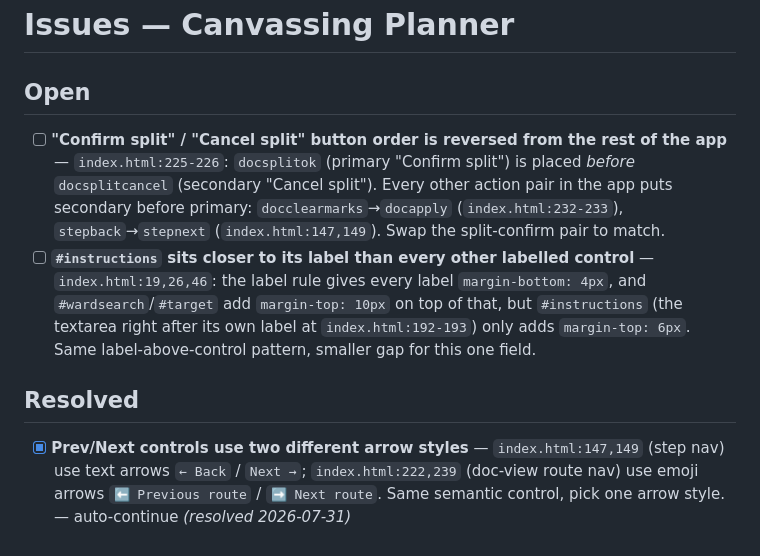
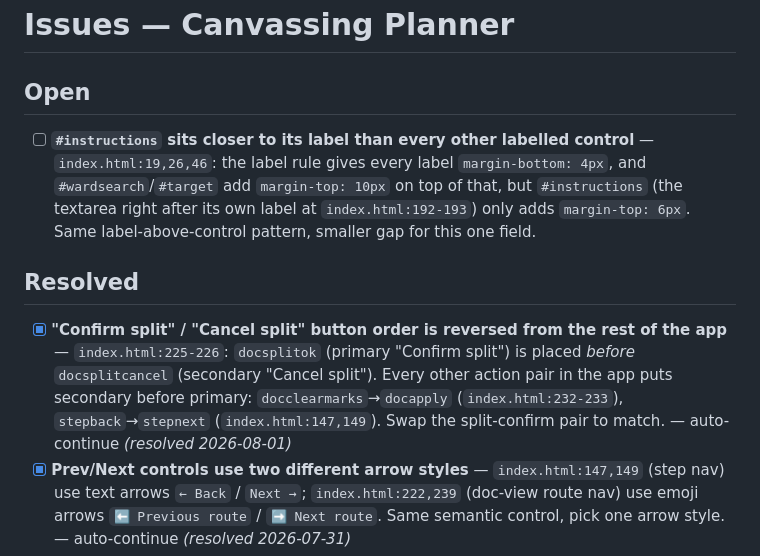
Before and after one commit to StuartJAtkinson/canvassing-planner, a Markdown page: ISSUES.md, the part around the change. Drawn GitHub-style.

Commit message:
chore(meta): resolve **"Confirm split" / "Cancel split" button order is

```diff
--- a/ISSUES.md
+++ b/ISSUES.md
@@ -1,9 +1,9 @@
 # Issues — Canvassing Planner
 
 ## Open
-- [ ] **"Confirm split" / "Cancel split" button order is reversed from the rest of the app** — `index.html:225-226`: `docsplitok` (primary "Confirm split") is placed *before* `docsplitcancel` (secondary "Cancel split"). Every other action pair in the app puts secondary before primary: `docclearmarks`→`docapply` (`index.html:232-233`), `stepback`→`stepnext` (`index.html:147,149`). Swap the split-confirm pair to match.
 - [ ] **`#instructions` sits closer to its label than every other labelled control** — `index.html:19,26,46`: the label rule gives every label `margin-bottom: 4px`, and `#wardsearch`/`#target` add `margin-top: 10px` on top of that, but `#instructions` (the textarea right after its own label at `index.html:192-193`) only adds `margin-top: 6px`. Same label-above-control pattern, smaller gap for this one field.
 ## Resolved
+- [x] **"Confirm split" / "Cancel split" button order is reversed from the rest of the app** — `index.html:225-226`: `docsplitok` (primary "Confirm split") is placed *before* `docsplitcancel` (secondary "Cancel split"). Every other action pair in the app puts secondary before primary: `docclearmarks`→`docapply` (`index.html:232-233`), `stepback`→`stepnext` (`index.html:147,149`). Swap the split-confirm pair to match. — auto-continue *(resolved 2026-08-01)*
 - [x] **Prev/Next controls use two different arrow styles** — `index.html:147,149` (step nav) use text arrows `← Back` / `Next →`; `index.html:222,239` (doc-view route nav) use emoji arrows `⬅️ Previous route` / `➡️ Next route`. Same semantic control, pick one arrow style. — auto-continue *(resolved 2026-07-31)*
 - [x] **Route size tails on isolated estates** — most routes land within ~15% of target after diffusion rebalancing, but pockets bounded by a river/rail/bypass with no shared street node to a neighbour can't be reached by the balancer and stay small or get folded into an oversized neighbour instead *(found 2026-07-08)* — auto-continue *(resolved 2026-07-27)*
 - [x] **Sequential route numbers + colour realignment on every render** — route display numbers ("Route N" in the list, tooltips, doc pages, print sheets) are now the route's position in the list, reassigned every render, so deletes/splits never leave gaps; `rt.id` remains the stable internal key (marks, orphans, splits). Colours are likewise reassigned from the 8-colour palette by list position each render, retiring any brown/grey saved in older plans *(resolved 2026-07-18)*
```
